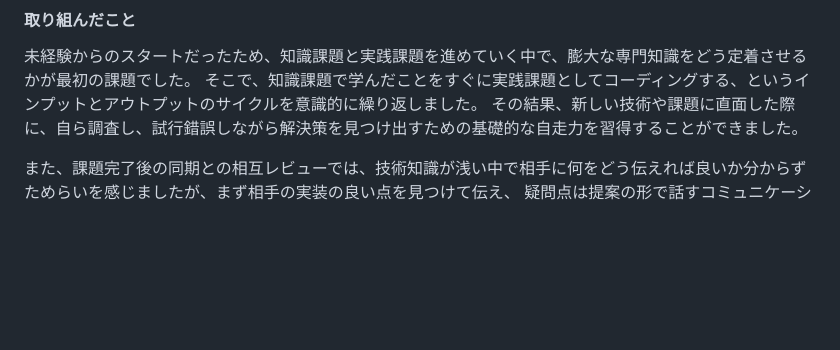
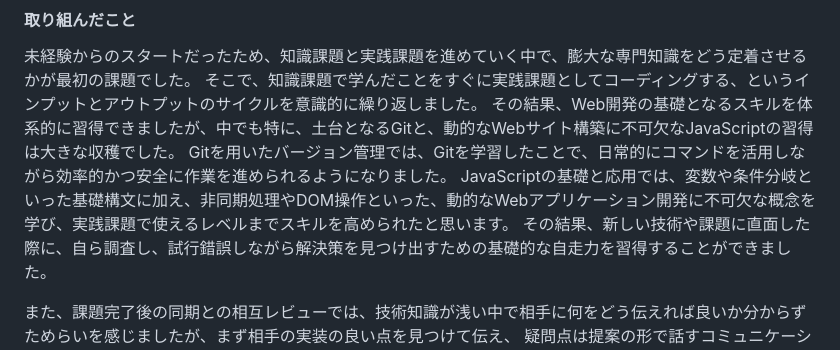
Before and after one commit to anthea-inc/miina-kai-training, a Markdown page: skillsheet/skillsheet.md, the part around the change. Drawn GitHub-style; blank space fills up the shorter version.

Commit message:
社内研修の取り組みスキル追加

```diff
--- a/skillsheet/skillsheet.md
+++ b/skillsheet/skillsheet.md
@@ -132,6 +132,9 @@ Web開発に必要な基礎知識習得から実践課題までを段階的に
 #### 取り組んだこと
 未経験からのスタートだったため、知識課題と実践課題を進めていく中で、膨大な専門知識をどう定着させるかが最初の課題でした。
 そこで、知識課題で学んだことをすぐに実践課題としてコーディングする、というインプットとアウトプットのサイクルを意識的に繰り返しました。
+その結果、Web開発の基礎となるスキルを体系的に習得できましたが、中でも特に、土台となるGitと、動的なWebサイト構築に不可欠なJavaScriptの習得は大きな収穫でした。
+Gitを用いたバージョン管理では、Gitを学習したことで、日常的にコマンドを活用しながら効率的かつ安全に作業を進められるようになりました。
+JavaScriptの基礎と応用では、変数や条件分岐といった基礎構文に加え、非同期処理やDOM操作といった、動的なWebアプリケーション開発に不可欠な概念を学び、実践課題で使えるレベルまでスキルを高められたと思います。
 その結果、新しい技術や課題に直面した際に、自ら調査し、試行錯誤しながら解決策を見つけ出すための基礎的な自走力を習得することができました。
 
 また、課題完了後の同期との相互レビューでは、技術知識が浅い中で相手に何をどう伝えれば良いか分からずためらいを感じましたが、まず相手の実装の良い点を見つけて伝え、
```
